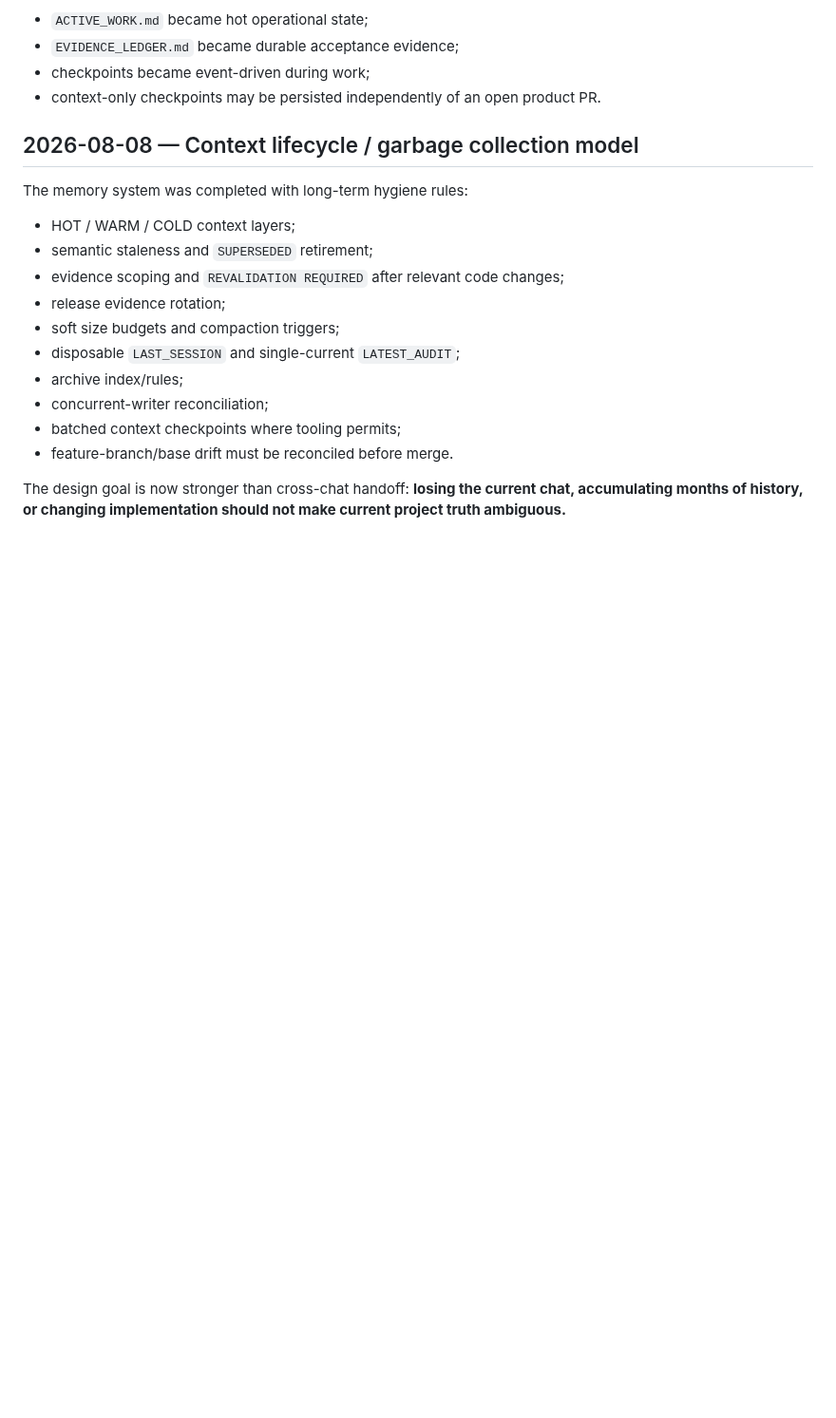
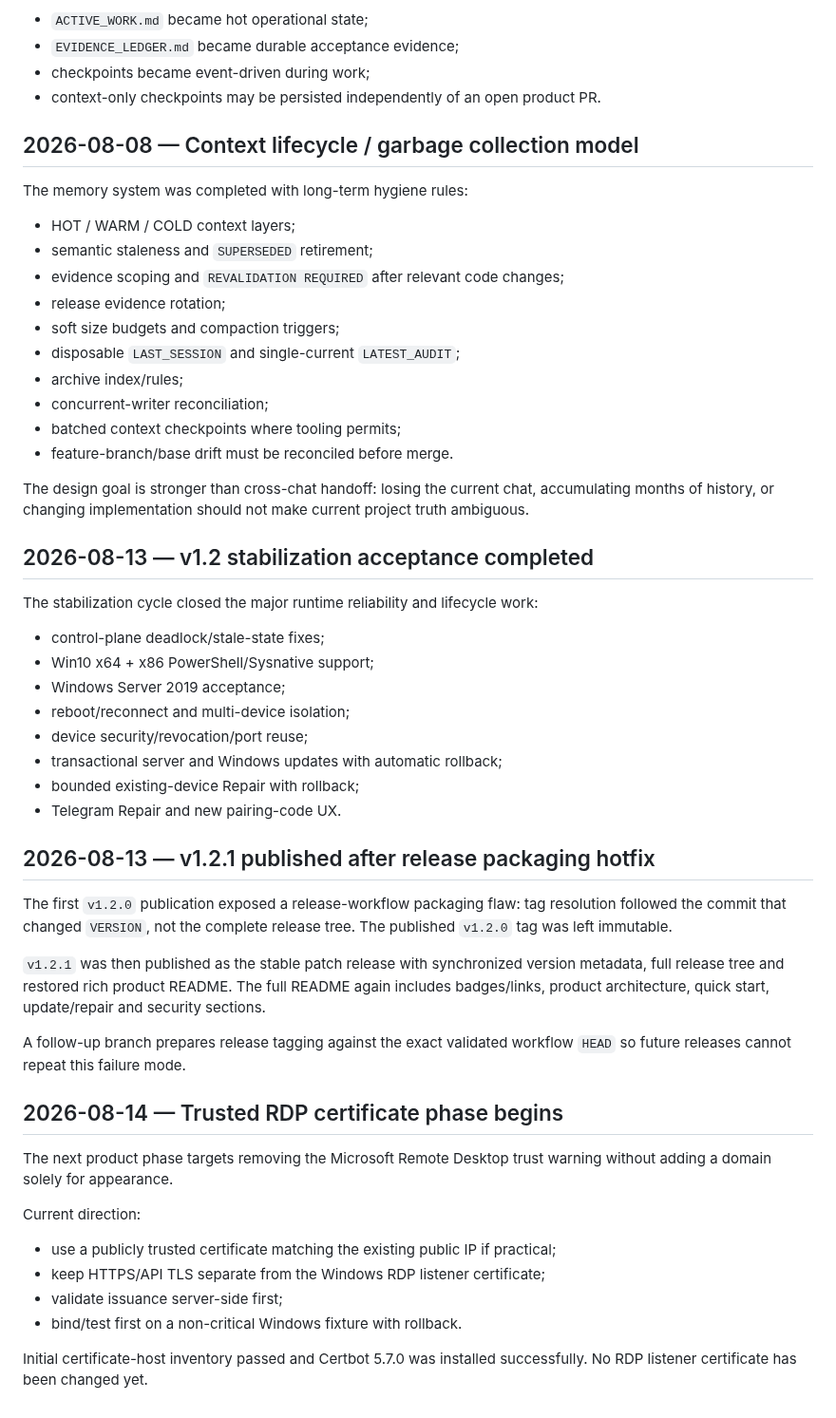
Before and after one commit to bakunity/RDP, a Markdown page: context/HISTORY.md, the part around one of its changes. Shown at 95% size. GitHub-like rendering; blank space fills up the shorter version.

Commit message:
context: record v1.2.1 release and certificate phase

```diff
--- a/context/HISTORY.md
+++ b/context/HISTORY.md
@@ -96,4 +96,38 @@ The memory system was completed with long-term hygiene rules:
 - batched context checkpoints where tooling permits;
 - feature-branch/base drift must be reconciled before merge.
 
-The design goal is now stronger than cross-chat handoff: **losing the current chat, accumulating months of history, or changing implementation should not make current project truth ambiguous.**
+The design goal is stronger than cross-chat handoff: losing the current chat, accumulating months of history, or changing implementation should not make current project truth ambiguous.
+
+## 2026-08-13 — v1.2 stabilization acceptance completed
+
+The stabilization cycle closed the major runtime reliability and lifecycle work:
+
+- control-plane deadlock/stale-state fixes;
+- Win10 x64 + x86 PowerShell/Sysnative support;
+- Windows Server 2019 acceptance;
+- reboot/reconnect and multi-device isolation;
+- device security/revocation/port reuse;
+- transactional server and Windows updates with automatic rollback;
+- bounded existing-device Repair with rollback;
+- Telegram Repair and new pairing-code UX.
+
+## 2026-08-13 — v1.2.1 published after release packaging hotfix
+
+The first `v1.2.0` publication exposed a release-workflow packaging flaw: tag resolution followed the commit that changed `VERSION`, not the complete release tree. The published `v1.2.0` tag was left immutable.
+
+`v1.2.1` was then published as the stable patch release with synchronized version metadata, full release tree and restored rich product README. The full README again includes badges/links, product architecture, quick start, update/repair and security sections.
+
+A follow-up branch prepares release tagging against the exact validated workflow `HEAD` so future releases cannot repeat this failure mode.
+
+## 2026-08-14 — Trusted RDP certificate phase begins
+
+The next product phase targets removing the Microsoft Remote Desktop trust warning without adding a domain solely for appearance.
+
+Current direction:
+
+- use a publicly trusted certificate matching the existing public IP if practical;
+- keep HTTPS/API TLS separate from the Windows RDP listener certificate;
+- validate issuance server-side first;
+- bind/test first on a non-critical Windows fixture with rollback.
+
+Initial certificate-host inventory passed and Certbot 5.7.0 was installed successfully. No RDP listener certificate has been changed yet.
```
Also changed, not shown: other parts of context/HISTORY.md (+1 -1 lines).
